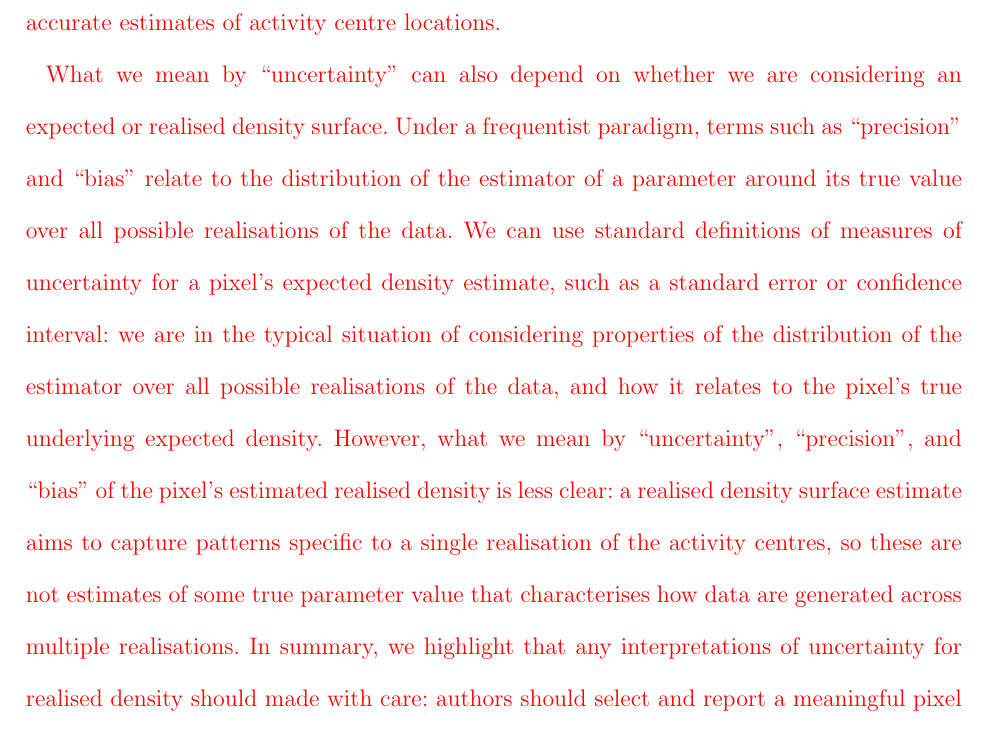
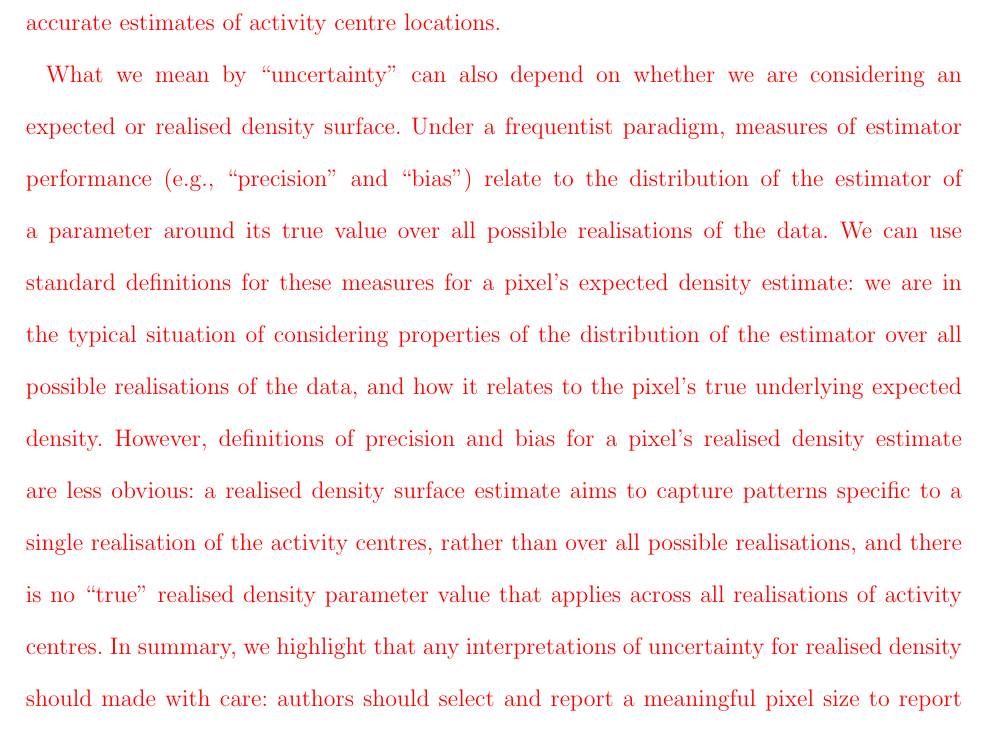
Before and after one commit to david-borchers/monalisa, a LaTeX document (paper/mona-lisa.tex): part of page 16 of 25, cut so that both start at the same text. Compiled offline with pdfLaTeX; a LaTeX package or settings file that is missing is left out.

Commit message:
Updating uncertainty paragraphs.

```diff
--- a/paper/mona-lisa.tex
+++ b/paper/mona-lisa.tex
@@ -208,7 +208,7 @@ To extend the metaphor, a torch beam's does not abruptly change from bright to d
 
 \textcolor{red}{We are not aware of any publications that plot uncertainty in realised density surface estimates\todo{\textcolor{black}{Is this true?}}, however measures of uncertainty for the realised density within a pixel (i.e., number of activity centres in the pixel divided by its area) can be computed from the MCMC samples obtained from a Bayesian analysis. In our experience, relative precision of a realised density estimate calculated in this way is sensitive to the size of the pixel selected by the analyst: we obtain higher relative precision when estimating the number of activity centres in a large area than a small one, because obtaining high precision for small areas requires accurate estimates of activity centre locations.}
 
-\textcolor{red}{What we mean by ``uncertainty'' can also depend on whether we are considering an expected or realised density surface. Under a frequentist paradigm, terms such as ``precision'' and ``bias'' relate to the distribution of the estimator of a parameter around its true value over all possible realisations of the data. We can use standard definitions of measures of uncertainty for a pixel's expected density estimate, such as a standard error or confidence interval: we are in the typical situation of considering properties of the distribution of the estimator over all possible realisations of the data, and how it relates to the pixel's true underlying expected density. However, what we mean by ``uncertainty'', ``precision'', and ``bias'' of the pixel's estimated realised density is less clear: a realised density surface estimate aims to capture patterns specific to a single realisation of the activity centres, so these are not estimates of some true parameter value that characterises how data are generated across multiple realisations. In summary, we highlight that any interpretations of uncertainty for realised density should made with care: authors should select and report a meaningful pixel size to report uncertainty for, and be clear to define what they mean by ``uncertainty'' in such cases.}
+\textcolor{red}{What we mean by ``uncertainty'' can also depend on whether we are considering an expected or realised density surface. Under a frequentist paradigm, measures of estimator performance (e.g., ``precision'' and ``bias'') relate to the distribution of the estimator of a parameter around its true value over all possible realisations of the data. We can use standard definitions for these measures for a pixel's expected density estimate: we are in the typical situation of considering properties of the distribution of the estimator over all possible realisations of the data, and how it relates to the pixel's true underlying expected density. However, definitions of precision and bias for a pixel's realised density estimate are less obvious: a realised density surface estimate aims to capture patterns specific to a single realisation of the activity centres, rather than over all possible realisations, and there is no ``true'' realised density parameter value that applies across all realisations of activity centres. In summary, we highlight that any interpretations of uncertainty for realised density should made with care: authors should select and report a meaningful pixel size to report uncertainty for, and be clear to define what they mean by ``uncertainty'' in such cases.}
 
 
 % UNCERTAINTY STUFF: One way to see that flatness away from detectors reflects uncertainty rather than homogenous density is to plot lower and upper percentiles at each pixel, rather than just the posterior mean -- the differences between these percentiles would be large away from detectors and small close to detectors. It seems that this is rarely done, or at least reported in the literature; a practice that would be worth changing.
```
